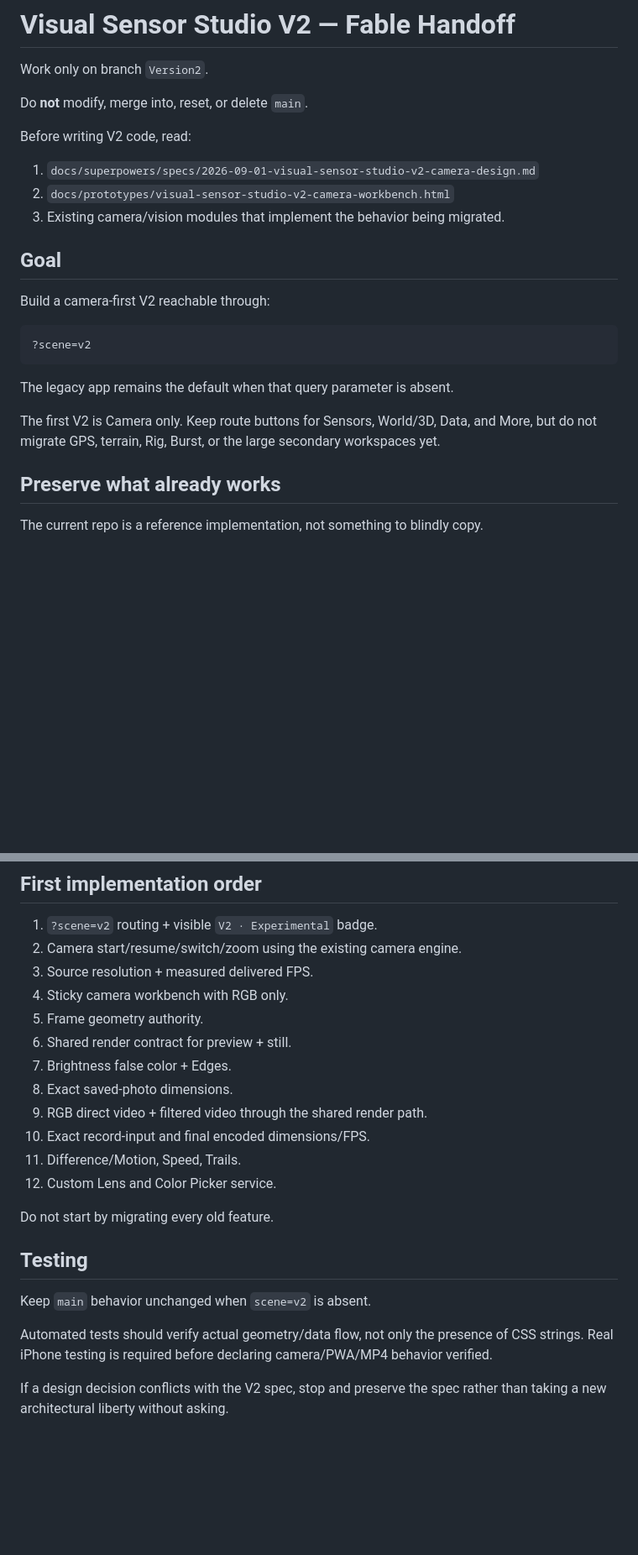
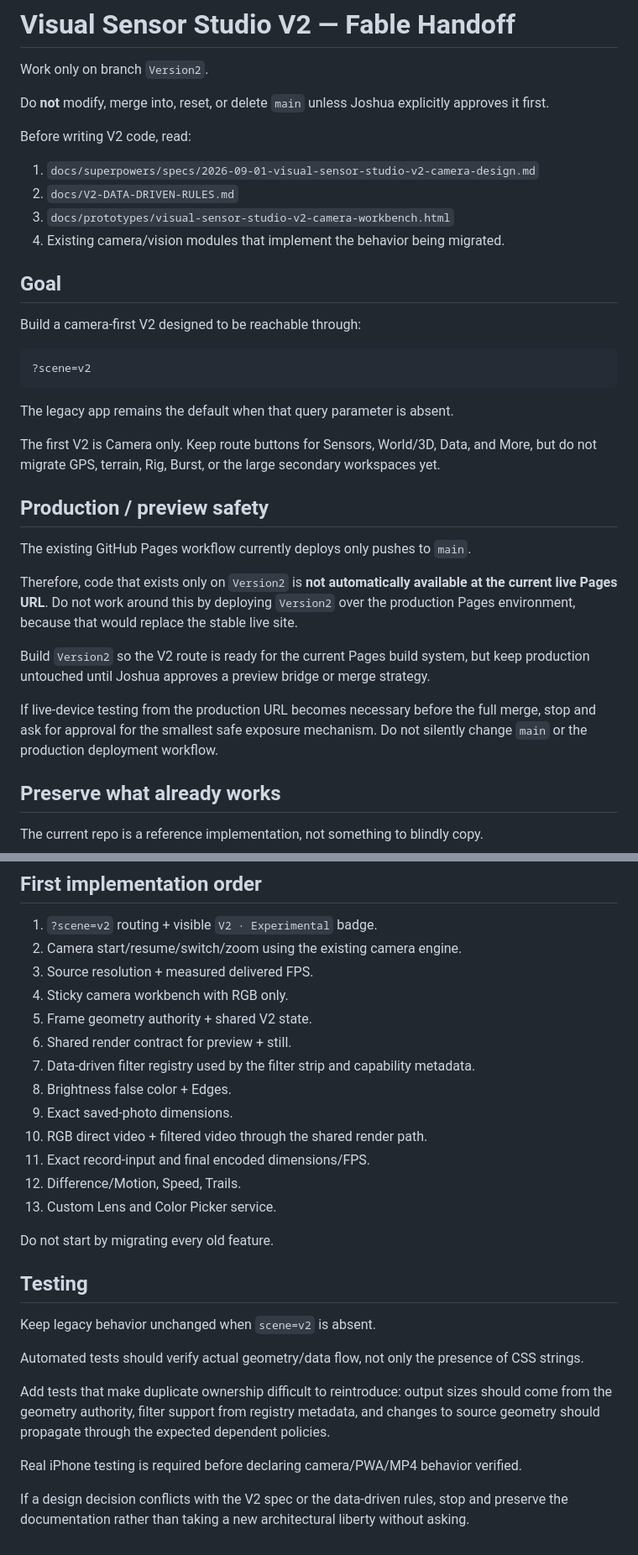
Before and after one commit to CAPFlyingFun/Visual-Sensor-Studio, a Markdown page: docs/V2-FABLE-HANDOFF.md, 2 parts joined by grey strips. Shown at 84% size. GitHub-like rendering; blank space fills up the shorter version.

Commit message:
V2 handoff: enforce shared state and safe preview deployment

````diff
--- a/docs/V2-FABLE-HANDOFF.md
+++ b/docs/V2-FABLE-HANDOFF.md
@@ -2,17 +2,18 @@
 
 Work only on branch `Version2`.
 
-Do **not** modify, merge into, reset, or delete `main`.
+Do **not** modify, merge into, reset, or delete `main` unless Joshua explicitly approves it first.
 
 Before writing V2 code, read:
 
 1. `docs/superpowers/specs/2026-09-01-visual-sensor-studio-v2-camera-design.md`
-2. `docs/prototypes/visual-sensor-studio-v2-camera-workbench.html`
-3. Existing camera/vision modules that implement the behavior being migrated.
+2. `docs/V2-DATA-DRIVEN-RULES.md`
+3. `docs/prototypes/visual-sensor-studio-v2-camera-workbench.html`
+4. Existing camera/vision modules that implement the behavior being migrated.
 
 ## Goal
 
-Build a camera-first V2 reachable through:
+Build a camera-first V2 designed to be reachable through:
 
 ```text
 ?scene=v2
@@ -21,6 +22,16 @@ Build a camera-first V2 reachable through:
 The legacy app remains the default when that query parameter is absent.
 
 The first V2 is Camera only. Keep route buttons for Sensors, World/3D, Data, and More, but do not migrate GPS, terrain, Rig, Burst, or the large secondary workspaces yet.
+
+## Production / preview safety
+
+The existing GitHub Pages workflow currently deploys only pushes to `main`.
+
+Therefore, code that exists only on `Version2` is **not automatically available at the current live Pages URL**. Do not work around this by deploying `Version2` over the production Pages environment, because that would replace the stable live site.
+
+Build `Version2` so the V2 route is ready for the current Pages build system, but keep production untouched until Joshua approves a preview bridge or merge strategy.
+
+If live-device testing from the production URL becomes necessary before the full merge, stop and ask for approval for the smallest safe exposure mechanism. Do not silently change `main` or the production deployment workflow.
 
 ## Preserve what already works
 
@@ -74,21 +117,26 @@ Real iPhone usability wins over desktop-perfect geometry.
 2. Camera start/resume/switch/zoom using the existing camera engine.
 3. Source resolution + measured delivered FPS.
 4. Sticky camera workbench with RGB only.
-5. Frame geometry authority.
+5. Frame geometry authority + shared V2 state.
 6. Shared render contract for preview + still.
-7. Brightness false color + Edges.
-8. Exact saved-photo dimensions.
-9. RGB direct video + filtered video through the shared render path.
-10. Exact record-input and final encoded dimensions/FPS.
-11. Difference/Motion, Speed, Trails.
-12. Custom Lens and Color Picker service.
+7. Data-driven filter registry used by the filter strip and capability metadata.
+8. Brightness false color + Edges.
+9. Exact saved-photo dimensions.
+10. RGB direct video + filtered video through the shared render path.
+11. Exact record-input and final encoded dimensions/FPS.
+12. Difference/Motion, Speed, Trails.
+13. Custom Lens and Color Picker service.
 
 Do not start by migrating every old feature.
 
 ## Testing
 
-Keep `main` behavior unchanged when `scene=v2` is absent.
+Keep legacy behavior unchanged when `scene=v2` is absent.
 
-Automated tests should verify actual geometry/data flow, not only the presence of CSS strings. Real iPhone testing is required before declaring camera/PWA/MP4 behavior verified.
+Automated tests should verify actual geometry/data flow, not only the presence of CSS strings.
 
-If a design decision conflicts with the V2 spec, stop and preserve the spec rather than taking a new architectural liberty without asking.
+Add tests that make duplicate ownership difficult to reintroduce: output sizes should come from the geometry authority, filter support from registry metadata, and changes to source geometry should propagate through the expected dependent policies.
+
+Real iPhone testing is required before declaring camera/PWA/MP4 behavior verified.
+
+If a design decision conflicts with the V2 spec or the data-driven rules, stop and preserve the documentation rather than taking a new architectural liberty without asking.
````
Also changed, not shown: other parts of docs/V2-FABLE-HANDOFF.md (+33 -1 lines).
